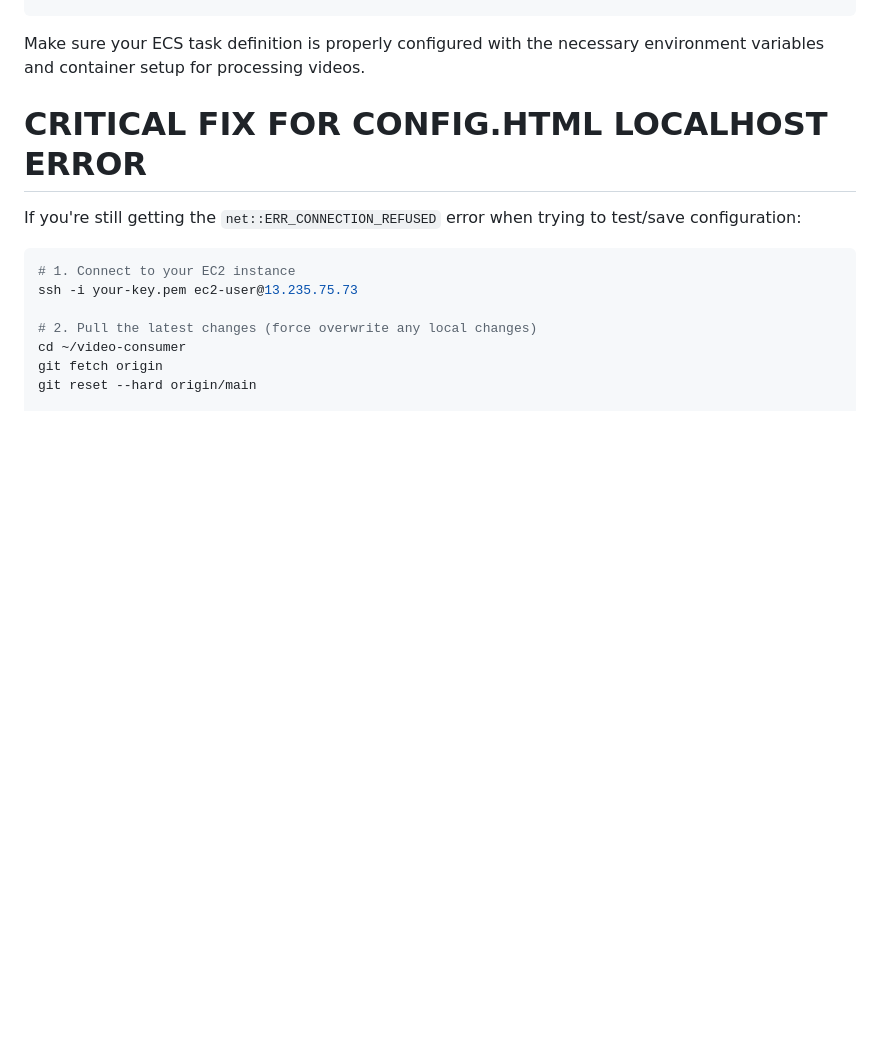
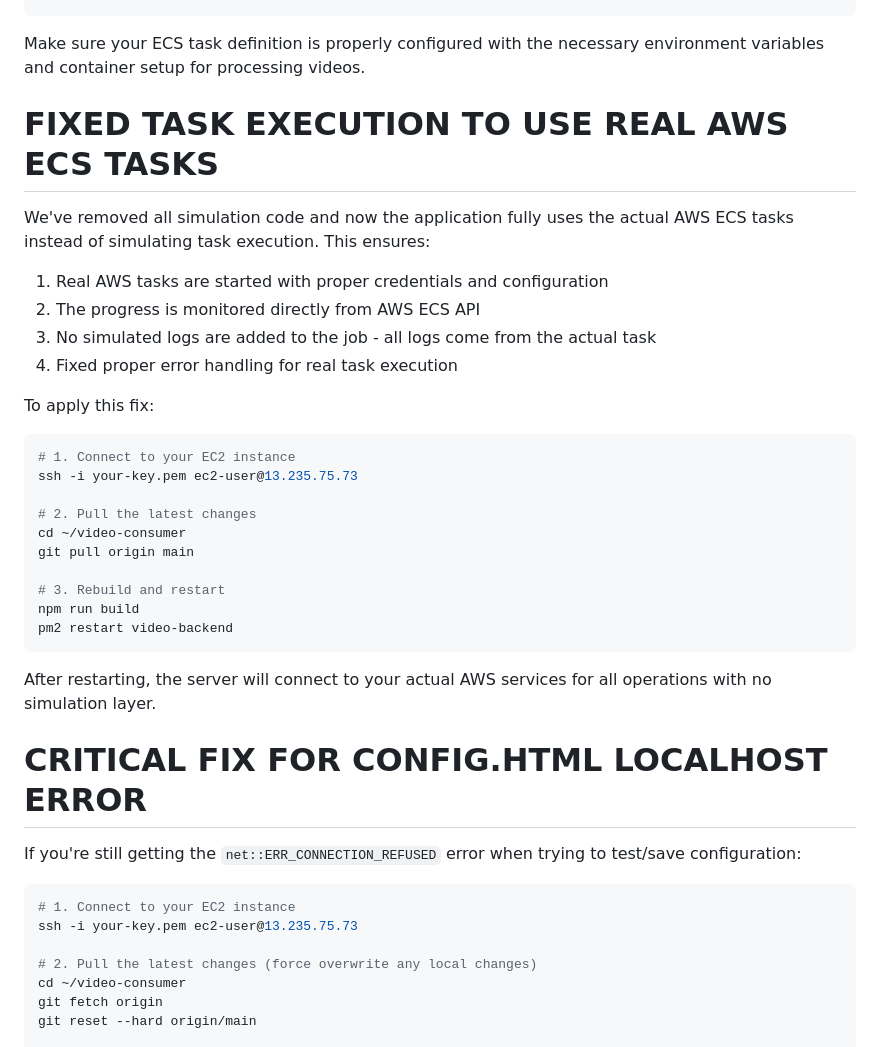
Before and after one commit to devinllc/video-consumer, a Markdown page: README.md, the part around the change. GitHub-like rendering; blank space fills up the shorter version.

Commit message:
Update README with information about fixed task execution

````diff
--- a/README.md
+++ b/README.md
@@ -74,6 +74,32 @@ pm2 restart video-backend
 ```
 
 Make sure your ECS task definition is properly configured with the necessary environment variables and container setup for processing videos.
+
+# FIXED TASK EXECUTION TO USE REAL AWS ECS TASKS
+
+We've removed all simulation code and now the application fully uses the actual AWS ECS tasks instead of simulating task execution. This ensures:
+
+1. Real AWS tasks are started with proper credentials and configuration
+2. The progress is monitored directly from AWS ECS API
+3. No simulated logs are added to the job - all logs come from the actual task
+4. Fixed proper error handling for real task execution
+
+To apply this fix:
+
+```bash
+# 1. Connect to your EC2 instance
+ssh -i your-key.pem ec2-user@13.235.75.73
+
+# 2. Pull the latest changes
+cd ~/video-consumer
+git pull origin main
+
+# 3. Rebuild and restart
+npm run build
+pm2 restart video-backend
+```
+
+After restarting, the server will connect to your actual AWS services for all operations with no simulation layer.
 
 # CRITICAL FIX FOR CONFIG.HTML LOCALHOST ERROR
 
````
